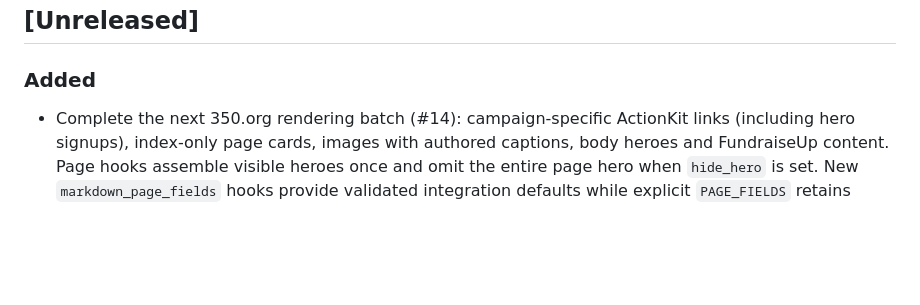
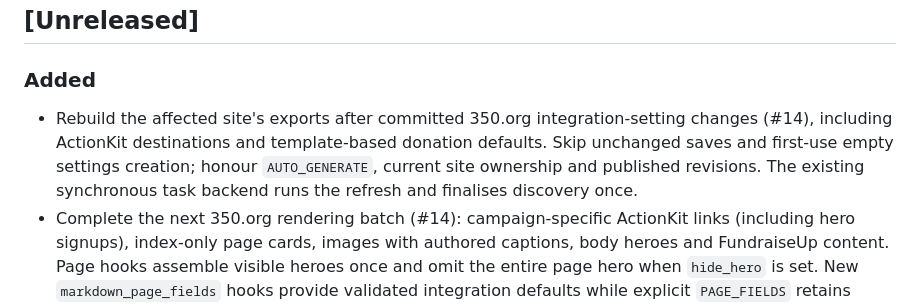
Before and after one commit to 350org/Wagtail-Markdown-for-Agents-and-Statistics, a Markdown page: CHANGELOG.md, the part around the change. Drawn GitHub-style; blank space fills up the shorter version.

```diff
--- a/CHANGELOG.md
+++ b/CHANGELOG.md
@@ -8,6 +8,11 @@ versioning: [SemVer](https://semver.org/).
 
 ### Added
 
+- Rebuild the affected site's exports after committed 350.org integration-setting
+  changes (#14), including ActionKit destinations and template-based donation
+  defaults. Skip unchanged saves and first-use empty settings creation; honour
+  `AUTO_GENERATE`, current site ownership and published revisions. The existing
+  synchronous task backend runs the refresh and finalises discovery once.
 - Complete the next 350.org rendering batch (#14): campaign-specific ActionKit
   links (including hero signups), index-only page cards, images with authored
   captions, body heroes and FundraiseUp content. Page hooks assemble visible
```
Also changed, not shown: docs/350org-addon.md (+37 -1 lines), docs/publish-lifecycle.md (+8 -3 lines).
